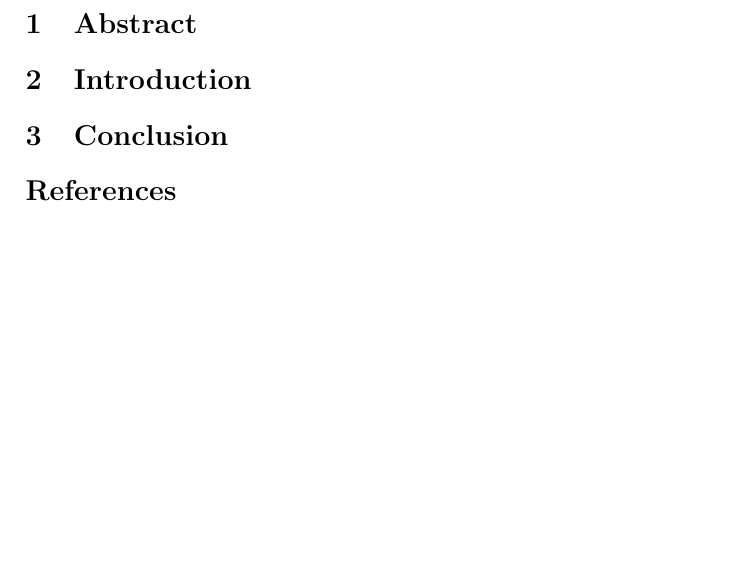
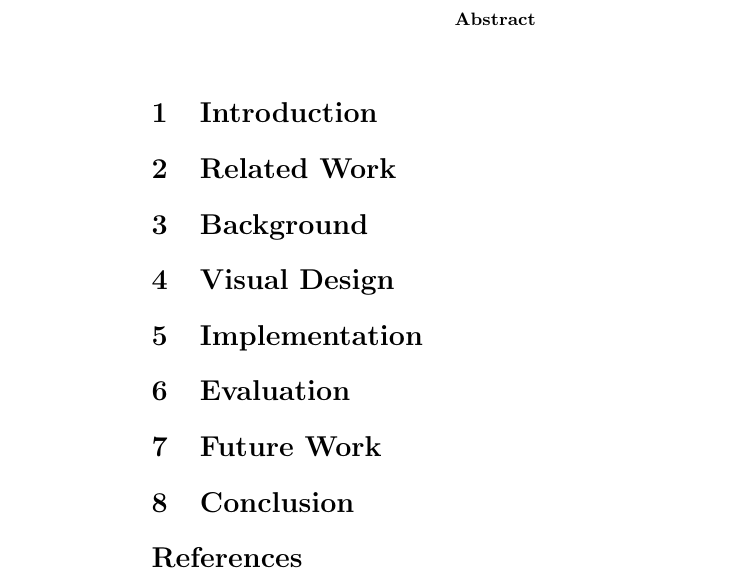
Before and after one commit to oughton/520-Report, a LaTeX paper (520-report.tex): part of the page, cut so that both start at the same text, the shorter picture padded with empty space. Compiled offline with pdfLaTeX.

Commit message:
Get rid of layout additions. I will be given a template eventually.

```diff
--- a/520-report.tex
+++ b/520-report.tex
@@ -1,10 +1,6 @@
 \documentclass{article}
 
 \usepackage{graphicx}
-
-\addtolength{\oddsidemargin}{-.875in}
-\addtolength{\evensidemargin}{-.875in}
-\addtolength{\textwidth}{1.75in}
 
 \title{Improved Network Map Display}
 \author{Joel Oughton}
@@ -15,11 +11,31 @@
 \maketitle
 %\tableofcontents
 
-\section{Abstract}
-\label{sec:abstract}
+\begin{abstract}
+% Adjust my old abstract to reflect overall project state.
+
+\end{abstract}
 
 \section{Introduction}
 \label{sec:introduction}
+
+\section{Related Work}
+\label{sec:related-work}
+
+\section{Background}
+\label{sec:background}
+
+\section{Visual Design}
+\label{sec:visual-design}
+
+\section{Implementation}
+\label{sec:implementation}
+
+\section{Evaluation}
+\label{sec:evaluation}
+
+\section{Future Work}
+\label{sec:future-work}
 
 \section{Conclusion}
 \label{sec:conclusion}
```
